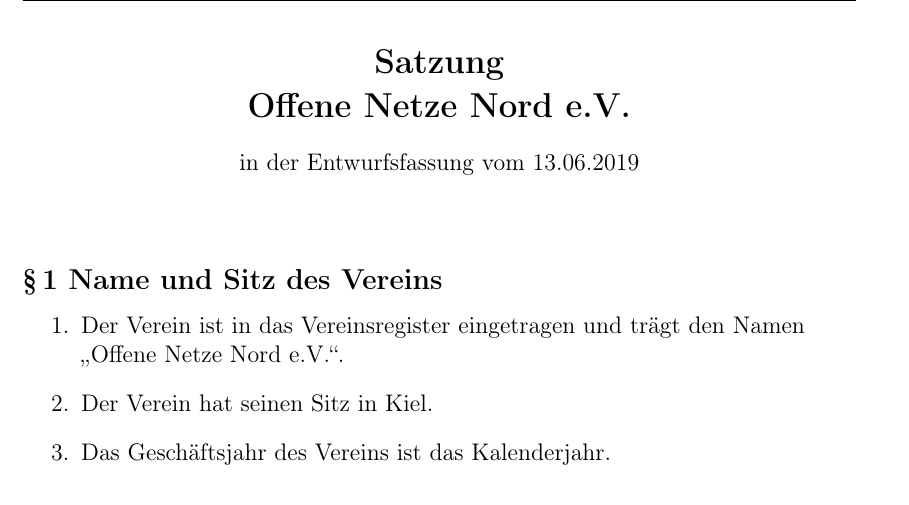
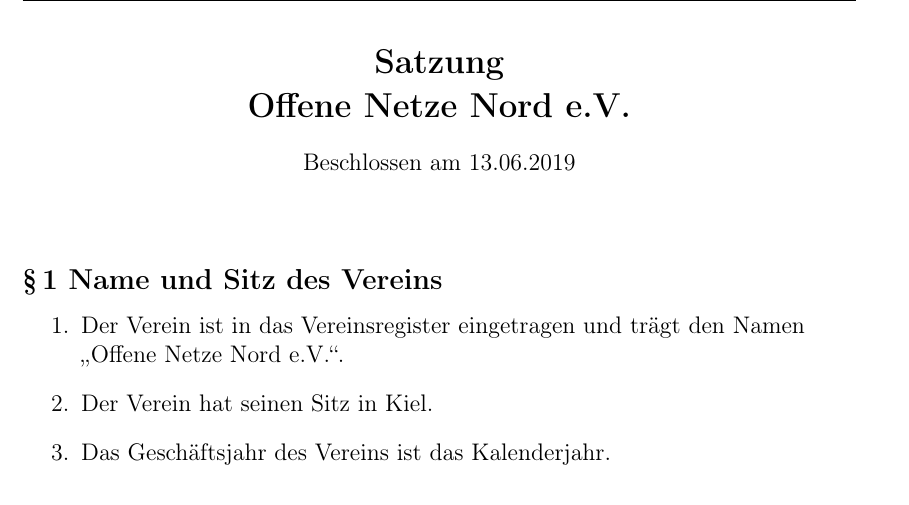
Before and after one commit to rubo77/offenenetzenord.de, a LaTeX document (downloads/Satzung.tex): part of page 1 of 5, cut so that both start at the same text. Compiled offline with pdfLaTeX.

Commit message:
Eintragungsversion Satzung

```diff
--- a/downloads/Satzung.tex
+++ b/downloads/Satzung.tex
@@ -35,8 +35,9 @@
 \chead{Satzung {\Verein} e.V.}
 \begin{center}
 \section*{Satzung \\ {\Verein} e.V.}
-in der Entwurfsfassung vom 13.06.2019
+Beschlossen am 13.06.2019
 \end{center}
+
 \bigskip
 \subsection*{§\,1 Name und Sitz des Vereins}
 \begin{enumerate}
```
Also changed, not shown: downloads/Satzung.pdf.
